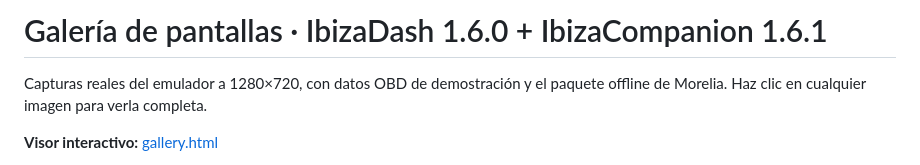
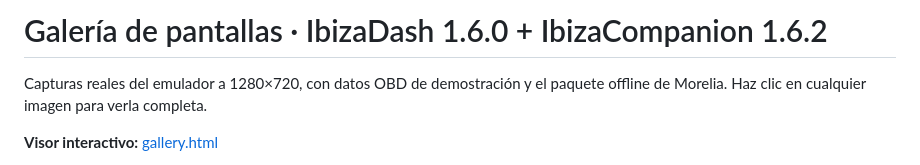
Before and after one commit to ChronosBVRX/IbizaDash, a Markdown page: docs/screenshots/GALLERY.md, the part around the change. Rendered like a GitHub page.

```diff
--- a/docs/screenshots/GALLERY.md
+++ b/docs/screenshots/GALLERY.md
@@ -1,4 +1,4 @@
-# Galería de pantallas · IbizaDash 1.6.0 + IbizaCompanion 1.6.1
+# Galería de pantallas · IbizaDash 1.6.0 + IbizaCompanion 1.6.2
 
 Capturas reales del emulador a 1280×720, con datos OBD de demostración y el
 paquete offline de Morelia. Haz clic en cualquier imagen para verla completa.
```
Also changed, not shown: README.md (+1 -1 lines), docs/screenshots/README.md (+1 -1 lines), docs/screenshots/contact-sheet-phone.png, 6 other files.
